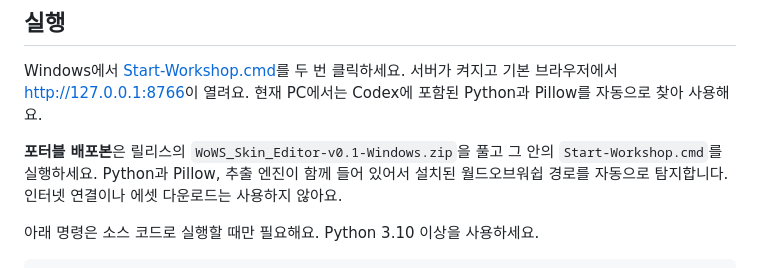
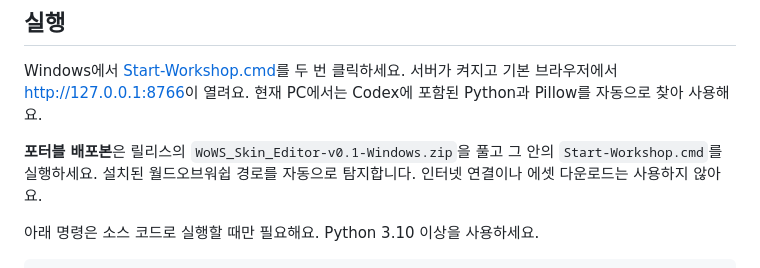
Before and after one commit to Ch0m1n/WoWS_Skin_Editor, a Markdown page: README.md, the part around the change. GitHub-like rendering.

Commit message:
Simplify portable launch instructions

```diff
--- a/README.md
+++ b/README.md
@@ -26,8 +26,7 @@ Windows에서 [Start-Workshop.cmd](Start-Workshop.cmd)를 두 번 클릭하세
 현재 PC에서는 Codex에 포함된 Python과 Pillow를 자동으로 찾아 사용해요.
 
 **포터블 배포본**은 릴리스의 `WoWS_Skin_Editor-v0.1-Windows.zip`을 풀고 그 안의
-`Start-Workshop.cmd`를 실행하세요. Python과 Pillow, 추출 엔진이 함께 들어 있어서
-설치된 월드오브워쉽 경로를 자동으로 탐지합니다.
+`Start-Workshop.cmd`를 실행하세요. 설치된 월드오브워쉽 경로를 자동으로 탐지합니다.
 인터넷 연결이나 에셋 다운로드는 사용하지 않아요.
 
 아래 명령은 소스 코드로 실행할 때만 필요해요. Python 3.10 이상을 사용하세요.
```
